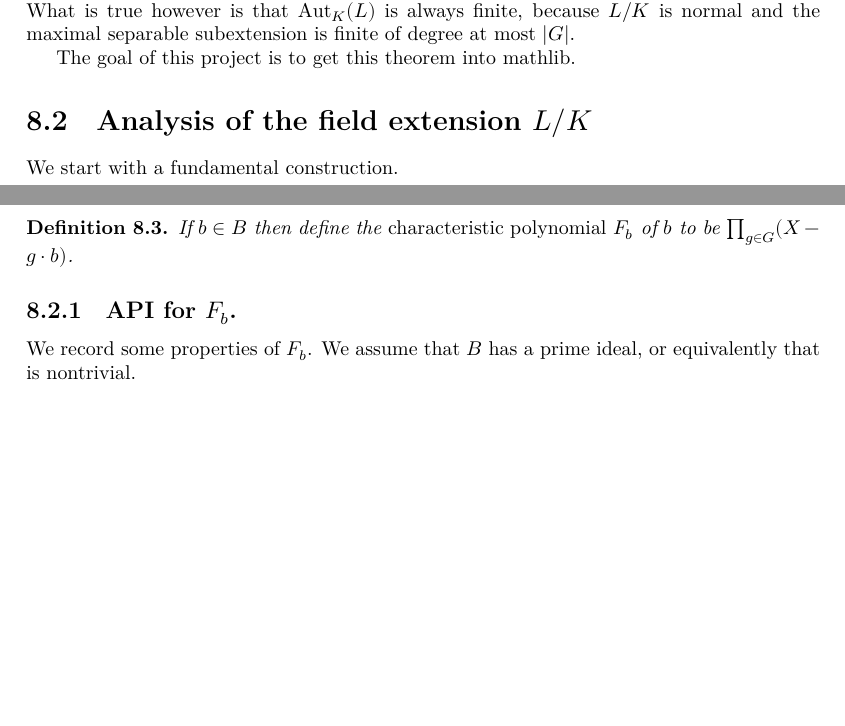
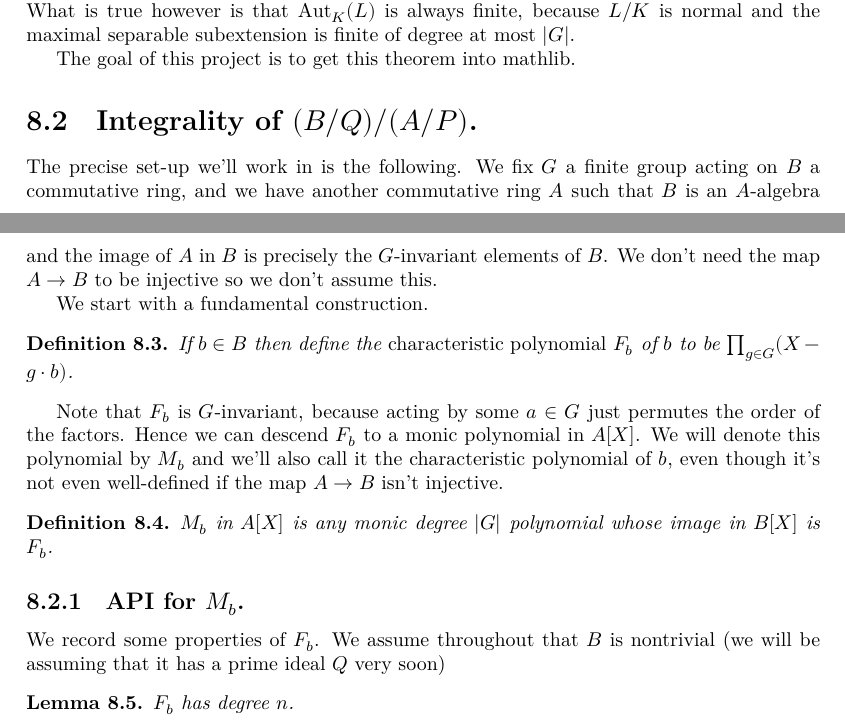
Before and after one commit to ImperialCollegeLondon/FLT, a LaTeX thesis (blueprint/src/print.tex, which reads blueprint/src/chapter/FrobeniusProject.tex): two parts of pages 35 and 36 of 46, joined at a grey line, cut so that both start at the same text, the shorter picture padded with empty space. Compiled offline with XeLaTeX.

Commit message:
char polys

```diff
--- a/blueprint/src/chapter/FrobeniusProject.tex
+++ b/blueprint/src/chapter/FrobeniusProject.tex
@@ -48,24 +48,44 @@ $L/K$ is normal and the maximal separable subextension is finite of degree at mo
 
 The goal of this project is to get this theorem into mathlib.
 
-\section{Analysis of the field extension $L/K$}
+\section{Integrality of $(B/Q)/(A/P)$.}
+
+The precise set-up we'll work in is the following. We fix $G$ a finite group acting
+on $B$ a commutative ring, and we have another commutative ring $A$ such
+that $B$ is an $A$-algebra and the image of $A$ in $B$ is precisely the $G$-invariant
+elements of $B$. We don't need the map $A\to B$ to be injective so we don't assume this.
 
 We start with a fundamental construction.
 
 \begin{definition}
-  \lean{MulSemiringAction.CharacteristicPolynomial}
-  \label{MulSemiringAction.CharacteristicPolynomial}
+  \lean{MulSemiringAction.CharacteristicPolynomial.F}
+  \label{MulSemiringAction.CharacteristicPolynomial.F}
   \leanok
   If $b\in B$ then define the \emph{characteristic polynomial}
   $F_b$ of $b$ to be $\prod_{g\in G}(X-g\cdot b)$.
 \end{definition}
 
-\subsection{API for $F_b$.}
+Note that $F_b$ is $G$-invariant, because acting by some $a\in G$
+just permutes the order of the factors. Hence we can descend $F_b$
+to a monic polynomial in $A[X]$. We will denote this polynomial by $M_b$
+and we'll also call it the characteristic polynomial of $b$, even though
+it's not even well-defined if the map $A\to B$ isn't injective.
 
-We record some properties of $F_b$. We assume that $B$ has a prime ideal, or
-equivalently that is nontrivial.
+\begin{definition}
+  \lean{MulSemiringAction.CharacteristicPolynomial.M}
+  \label{MulSemiringAction.CharacteristicPolynomial.M}
+  \leanok
+  $M_b$ in $A[X]$ is any monic degree $|G|$ polynomial whose
+  image in $B[X]$ is $F_b$.
+\end{definition}
 
-%\begin{lemma} If $B\not=0$ then $F_b$ has degree $n$.
+\subsection{API for $M_b$.}
+
+We record some properties of $F_b$. We assume throughout
+that $B$ is nontrivial (we will be assuming that it
+has a prime ideal $Q$ very soon)
+
+\begin{lemma} $F_b$ has degree $n$.
 %\begin{lemma} Every element of $B$ is a root of a monic
 %  polynomial of degree $|G|$ in $A[X]$.
 %\end{lemma}
```
